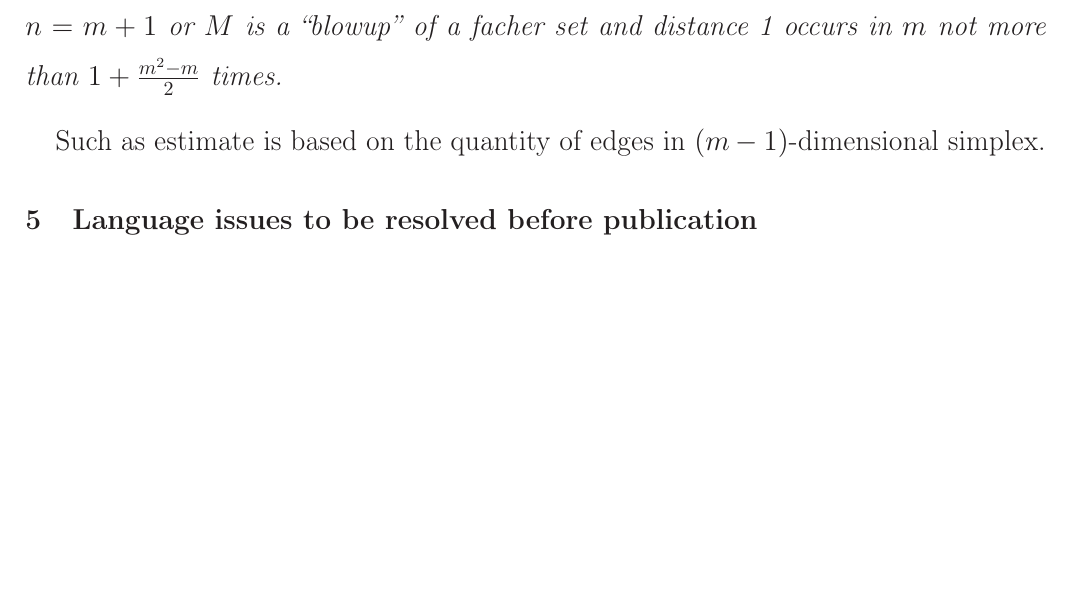
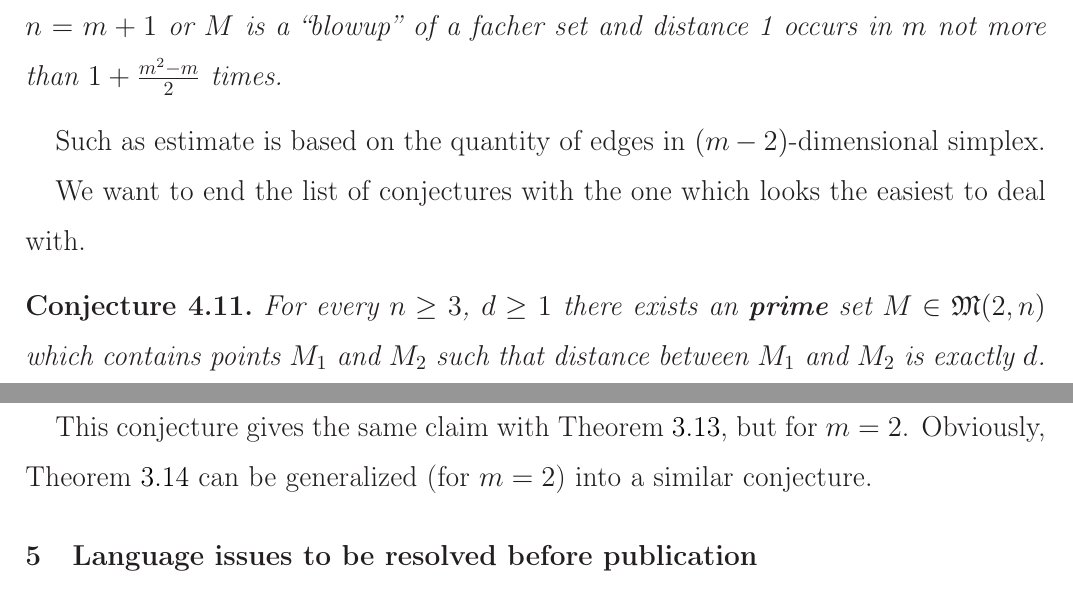
Before and after one commit to nickkolok/sct-statya, a LaTeX document (pps-linear-bound/pps-linear-lower-bound.tex): part of page 14 of 16 before the commit and two parts of pages 14 and 15 of 17 after it, the two joined at a grey line, cut so that both start at the same text, the shorter picture padded with empty space. Compiled offline with LaTeX, dvips and Ghostscript.

Commit message:
Move the last conjecture to the appropriate section

```diff
--- a/pps-linear-bound/pps-linear-lower-bound.tex
+++ b/pps-linear-bound/pps-linear-lower-bound.tex
@@ -868,9 +870,19 @@ For greater $m$, we will be brave enough to put forward
 	Then either $n = m+1$ or $M$ is a ``blowup'' of a facher set and distance 1 occurs in $m$
 	not more than $1+\frac{m^2 - m}{2}$ times.
 \end{conjecture}
-Such as estimate is based on the quantity of edges in $(m-1)$-dimensional simplex.
+Such as estimate is based on the quantity of edges in $(m-2)$-dimensional simplex.
+
+We want to end the list of conjectures with the one which looks the easiest to deal with.
 
 
+\begin{conjecture}
+	\label{hyp:prime_planar}
+	For every $n \geq 3$, $d \geq 1$ there exists an \textbf{prime}
+	set $M\in\mathfrak{M}(2,n)$ which
+	contains points $M_1$ and $M_2$ such that distance between $M_1$ and $M_2$ is exactly $d$.
+\end{conjecture}
+This conjecture gives the same claim with Theorem~\ref{thm:prime_with_desired_distance}, but for $m=2$.
+Obviously, Theorem~\ref{thm:prime_with_unique_desired_distance} can be generalized (for $m=2$) into a similar conjecture.
 
 
 \section{Language issues to be resolved before publication}
```
Also changed, not shown: pps-linear-bound/pps-linear-lower-bound.tex (18 more changed lines). Lines whose indentation alone changed are shown as unchanged.
